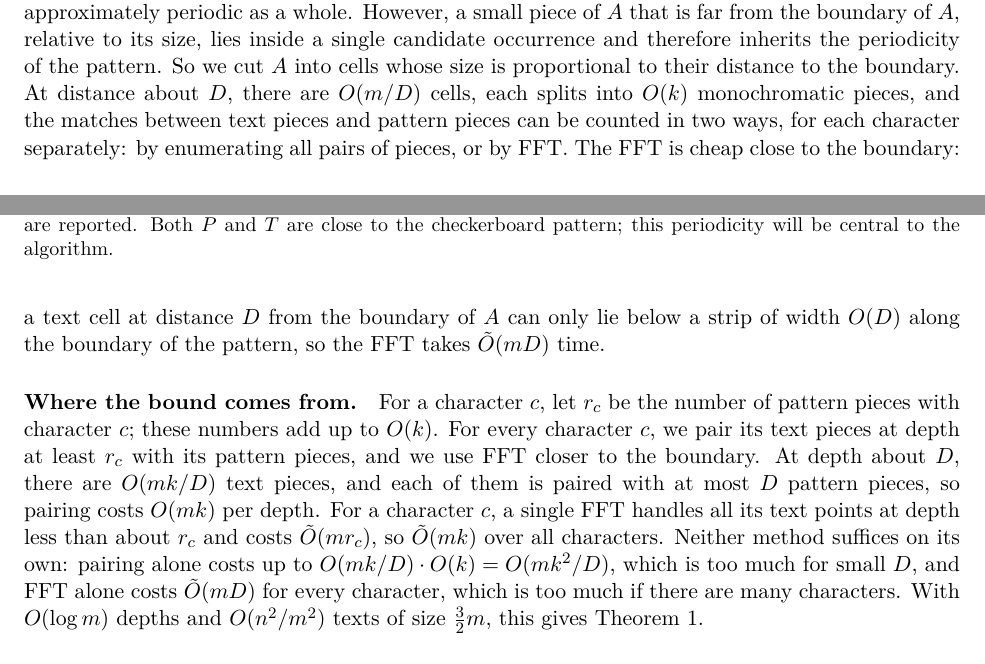
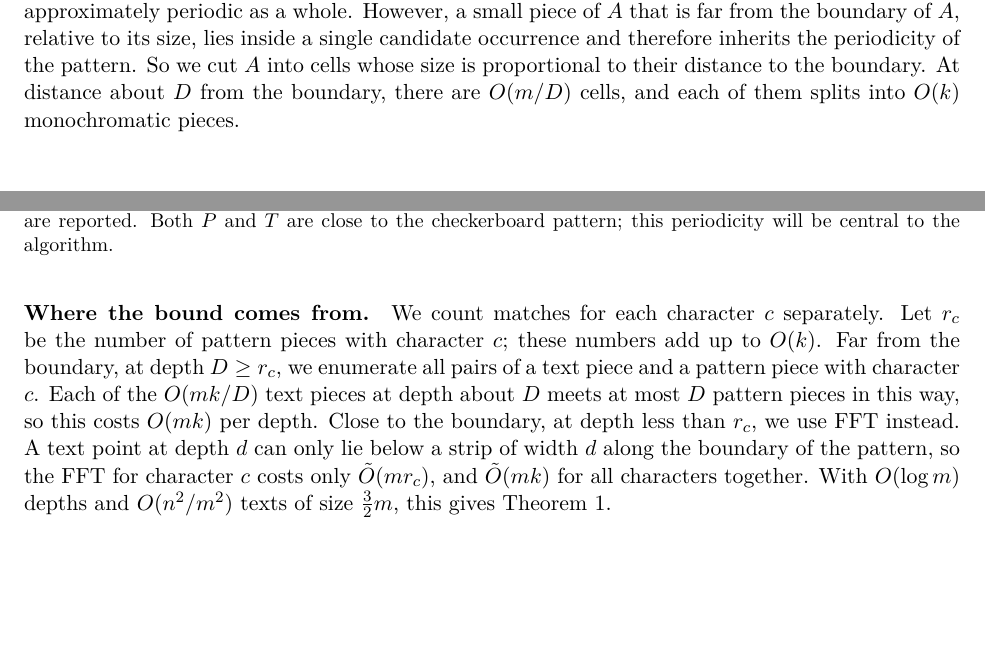
Before and after one commit to AGorkiewicz/2D-stuff, a LaTeX document (2D-new/main.tex): two parts of pages 1 and 2 of 19, joined at a grey line, cut so that both start at the same text, the shorter picture padded with empty space. Compiled offline with pdfLaTeX.

Commit message:
Simplification 12: introduction states the per-character split once, instead of describing the two counting methods twice
Co-Authored-By: Claude Opus 5.5 <noreply@anthropic.com>

```diff
--- a/2D-new/main.tex
+++ b/2D-new/main.tex
@@ -138,16 +138,15 @@ Along these periods, the pattern changes its character only $\O(k)$ times, so it
 The text is the difficult part: only the region $A$ covered by the candidates matters, but $A$ is \emph{not} approximately periodic as a whole.
 However, a small piece of $A$ that is far from the boundary of $A$, relative to its size, lies inside a single candidate occurrence and therefore inherits the periodicity of the pattern.
 So we cut $A$ into cells whose size is proportional to their distance to the boundary.
-At distance about $D$, there are $\O(m/D)$ cells, each splits into $\O(k)$ monochromatic pieces, and the matches between text pieces and pattern pieces can be counted in two ways, for each character separately:
-by enumerating all pairs of pieces, or by FFT.
-The FFT is cheap close to the boundary: a text cell at distance $D$ from the boundary of $A$ can only lie below a strip of width $\O(D)$ along the boundary of the pattern, so the FFT takes $\tO(mD)$ time.
+At distance about $D$ from the boundary, there are $\O(m/D)$ cells, and each of them splits into $\O(k)$ monochromatic pieces.
 
 \paragraph{Where the bound comes from.}
-For a character $c$, let $r_c$ be the number of pattern pieces with character $c$; these numbers add up to $\O(k)$.
-For every character $c$, we pair its text pieces at depth at least $r_c$ with its pattern pieces, and we use FFT closer to the boundary.
-At depth about $D$, there are $\O(mk/D)$ text pieces, and each of them is paired with at most $D$ pattern pieces, so pairing costs $\O(mk)$ per depth.
-For a character $c$, a single FFT handles all its text points at depth less than about $r_c$ and costs $\tO(mr_c)$, so $\tO(mk)$ over all characters.
-Neither method suffices on its own: pairing alone costs up to $\O(mk/D) \cdot \O(k) = \O(mk^2/D)$, which is too much for small $D$, and FFT alone costs $\tO(mD)$ for every character, which is too much if there are many characters.
+We count matches for each character $c$ separately.
+Let $r_c$ be the number of pattern pieces with character $c$; these numbers add up to $\O(k)$.
+Far from the boundary, at depth $D \ge r_c$, we enumerate all pairs of a text piece and a pattern piece with character $c$.
+Each of the $\O(mk/D)$ text pieces at depth about $D$ meets at most $D$ pattern pieces in this way, so this costs $\O(mk)$ per depth.
+Close to the boundary, at depth less than $r_c$, we use FFT instead.
+A text point at depth $d$ can only lie below a strip of width $d$ along the boundary of the pattern, so the FFT for character $c$ costs only $\tO(mr_c)$, and $\tO(mk)$ for all characters together.
 With $\O(\log m)$ depths and $\O(n^2/m^2)$ texts of size $\frac32 m$, this gives \autoref{thm:main}.
 
 \paragraph{Roadmap.}
```
